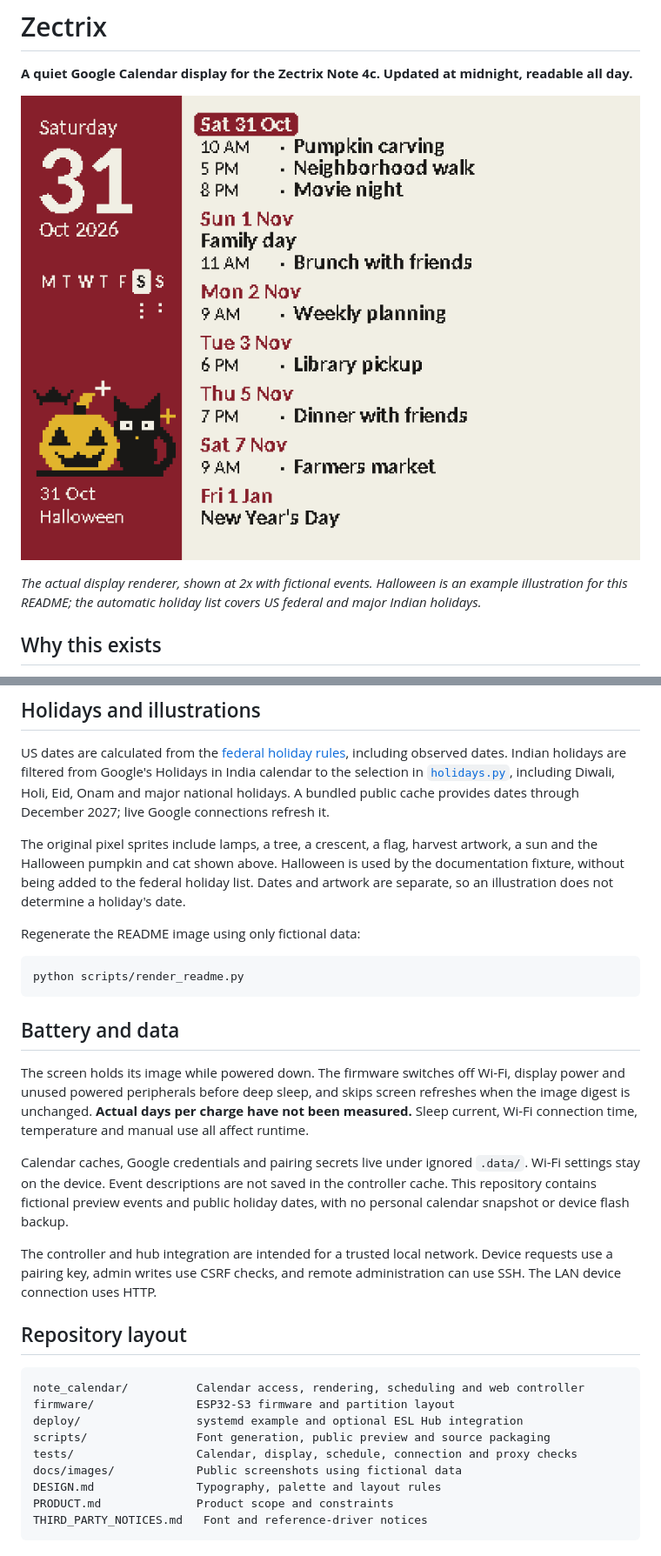
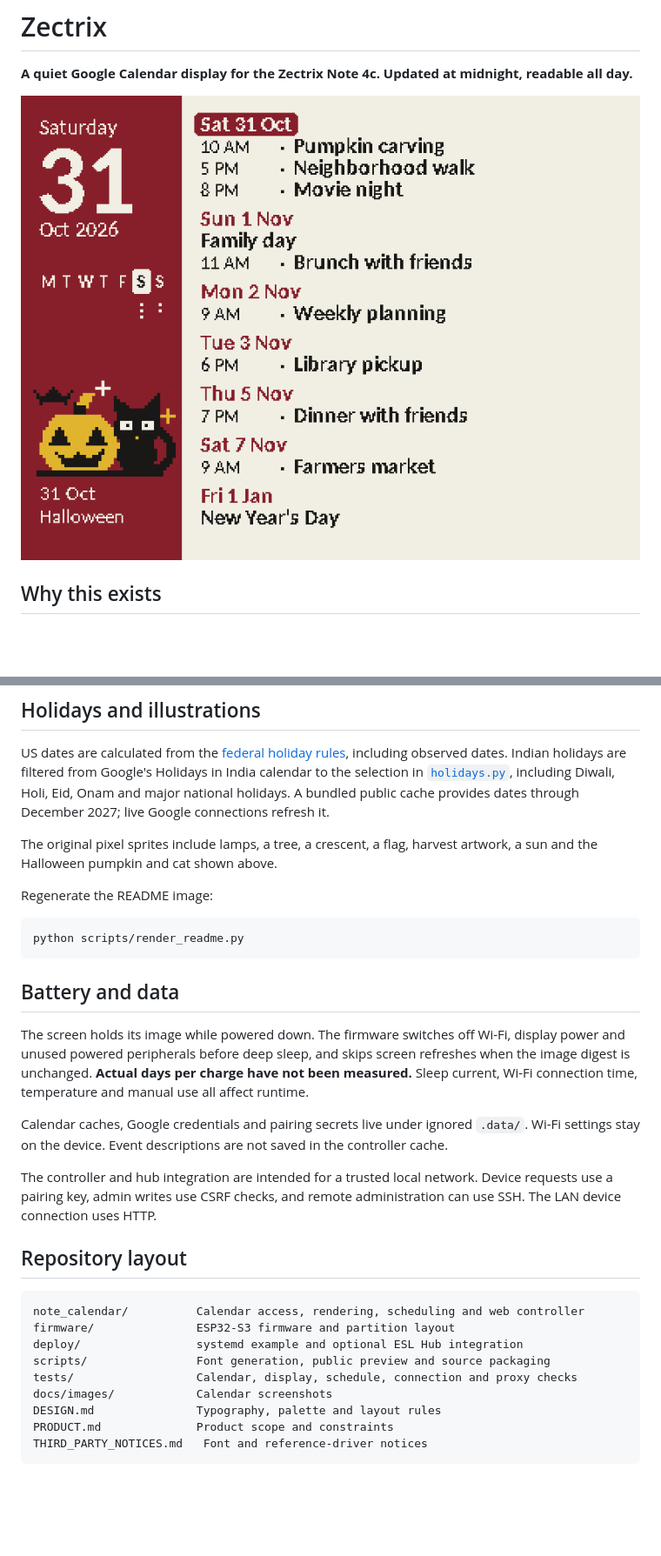
Before and after one commit to desigrit/zectrix, a Markdown page: README.md, 2 parts joined by grey strips. Shown at 87% size. Rendered like a GitHub page; blank space fills up the shorter version.

Commit message:
Remove unsolicited README qualifiers

````diff
--- a/README.md
+++ b/README.md
@@ -2,9 +2,7 @@
 
 **A quiet Google Calendar display for the Zectrix Note 4c. Updated at midnight, readable all day.**
 
-![Calendar preview with fictional events and a Halloween pumpkin and cat](docs/images/calendar-halloween.png)
-
-*The actual display renderer, shown at 2x with fictional events. Halloween is an example illustration for this README; the automatic holiday list covers US federal and major Indian holidays.*
+![Zectrix calendar with a Halloween pumpkin and cat](docs/images/calendar-halloween.png)
 
 ## Why this exists
 
@@ -179,9 +177,9 @@ The setup screen pauses after 30 minutes without activity. Press the front butto
 
 US dates are calculated from the [federal holiday rules](https://www.opm.gov/policy-data-oversight/pay-leave/federal-holidays/), including observed dates. Indian holidays are filtered from Google's Holidays in India calendar to the selection in [`holidays.py`](note_calendar/holidays.py), including Diwali, Holi, Eid, Onam and major national holidays. A bundled public cache provides dates through December 2027; live Google connections refresh it.
 
-The original pixel sprites include lamps, a tree, a crescent, a flag, harvest artwork, a sun and the Halloween pumpkin and cat shown above. Halloween is used by the documentation fixture, without being added to the federal holiday list. Dates and artwork are separate, so an illustration does not determine a holiday's date.
+The original pixel sprites include lamps, a tree, a crescent, a flag, harvest artwork, a sun and the Halloween pumpkin and cat shown above.
 
-Regenerate the README image using only fictional data:
+Regenerate the README image:
 
 ```bash
 python scripts/render_readme.py
@@ -191,7 +189,7 @@ python scripts/render_readme.py
 
 The screen holds its image while powered down. The firmware switches off Wi-Fi, display power and unused powered peripherals before deep sleep, and skips screen refreshes when the image digest is unchanged. **Actual days per charge have not been measured.** Sleep current, Wi-Fi connection time, temperature and manual use all affect runtime.
 
-Calendar caches, Google credentials and pairing secrets live under ignored `.data/`. Wi-Fi settings stay on the device. Event descriptions are not saved in the controller cache. This repository contains fictional preview events and public holiday dates, with no personal calendar snapshot or device flash backup.
+Calendar caches, Google credentials and pairing secrets live under ignored `.data/`. Wi-Fi settings stay on the device. Event descriptions are not saved in the controller cache.
 
 The controller and hub integration are intended for a trusted local network. Device requests use a pairing key, admin writes use CSRF checks, and remote administration can use SSH. The LAN device connection uses HTTP.
 
@@ -203,7 +201,7 @@ firmware/               ESP32-S3 firmware and partition layout
 deploy/                 systemd example and optional ESL Hub integration
 scripts/                Font generation, public preview and source packaging
 tests/                  Calendar, display, schedule, connection and proxy checks
-docs/images/            Public screenshots using fictional data
+docs/images/            Calendar screenshots
 DESIGN.md               Typography, palette and layout rules
 PRODUCT.md              Product scope and constraints
 THIRD_PARTY_NOTICES.md   Font and reference-driver notices
````
